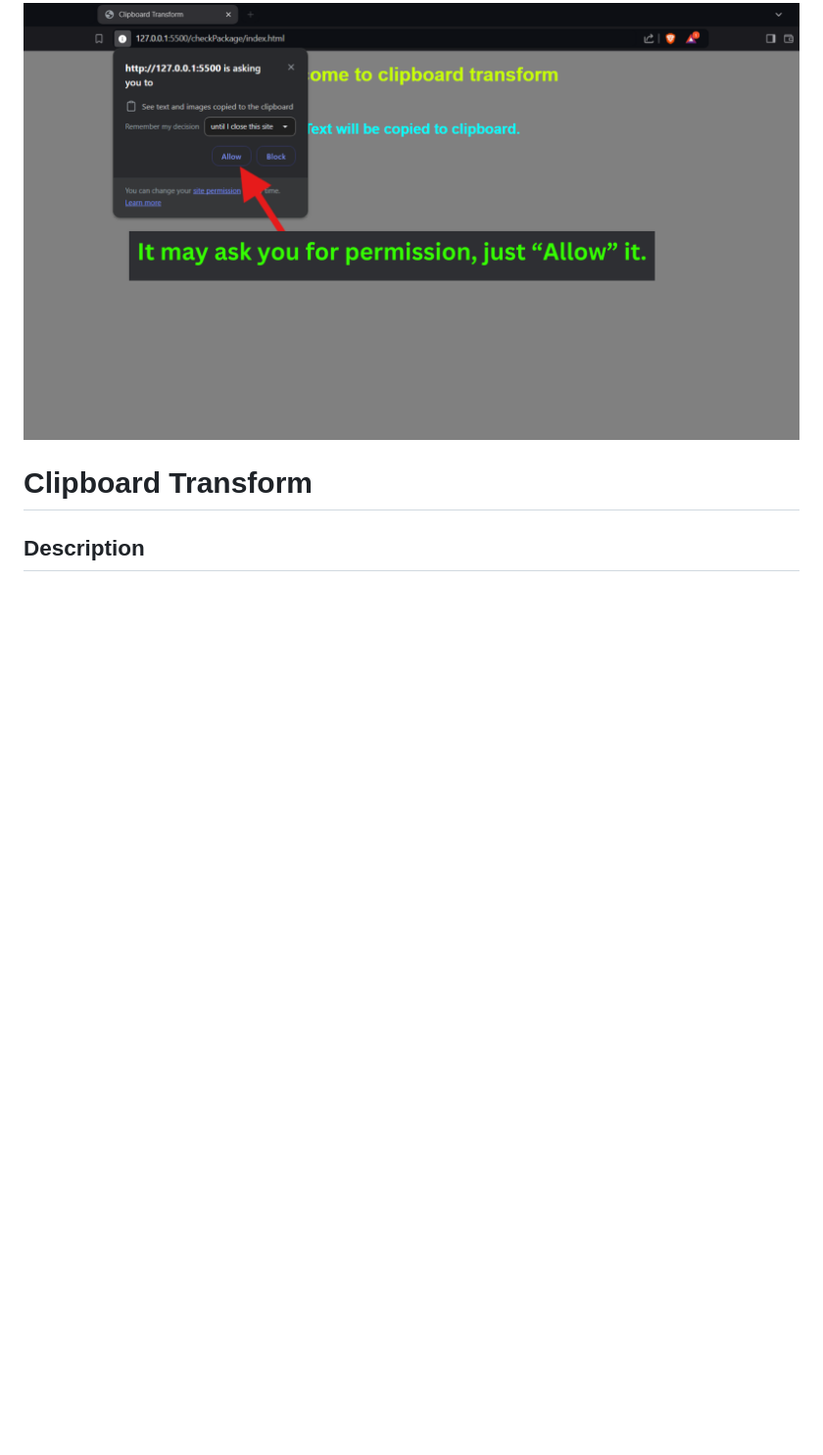
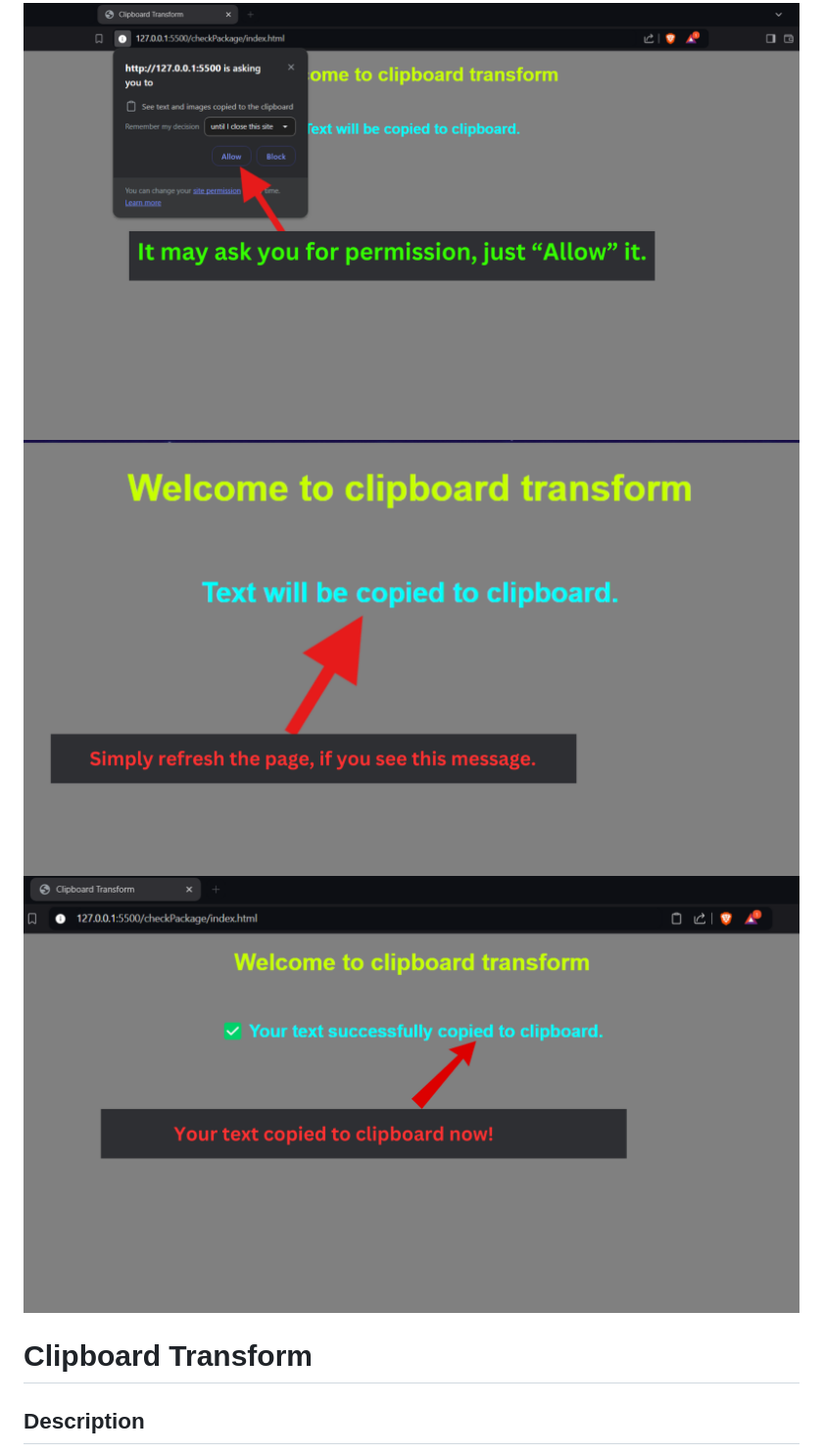
Before and after one commit to Hridesh-Srivastava/clipboard-text-transform, a Markdown page: readme.md, the part around the change. Shown at 98% size. Drawn GitHub-style; blank space fills up the shorter version.

```diff
--- a/readme.md
+++ b/readme.md
@@ -1,4 +1,6 @@
 ![Image 1](https://raw.githubusercontent.com/Hridesh-Srivastava/clipboard-text-transform/main/images/npmX.png)
+![Image 2](https://raw.githubusercontent.com/Hridesh-Srivastava/clipboard-text-transform/main/images/npmY.png)
+![Image 3](https://raw.githubusercontent.com/Hridesh-Srivastava/clipboard-text-transform/main/images/npmZ.png)
 
 
 
```
